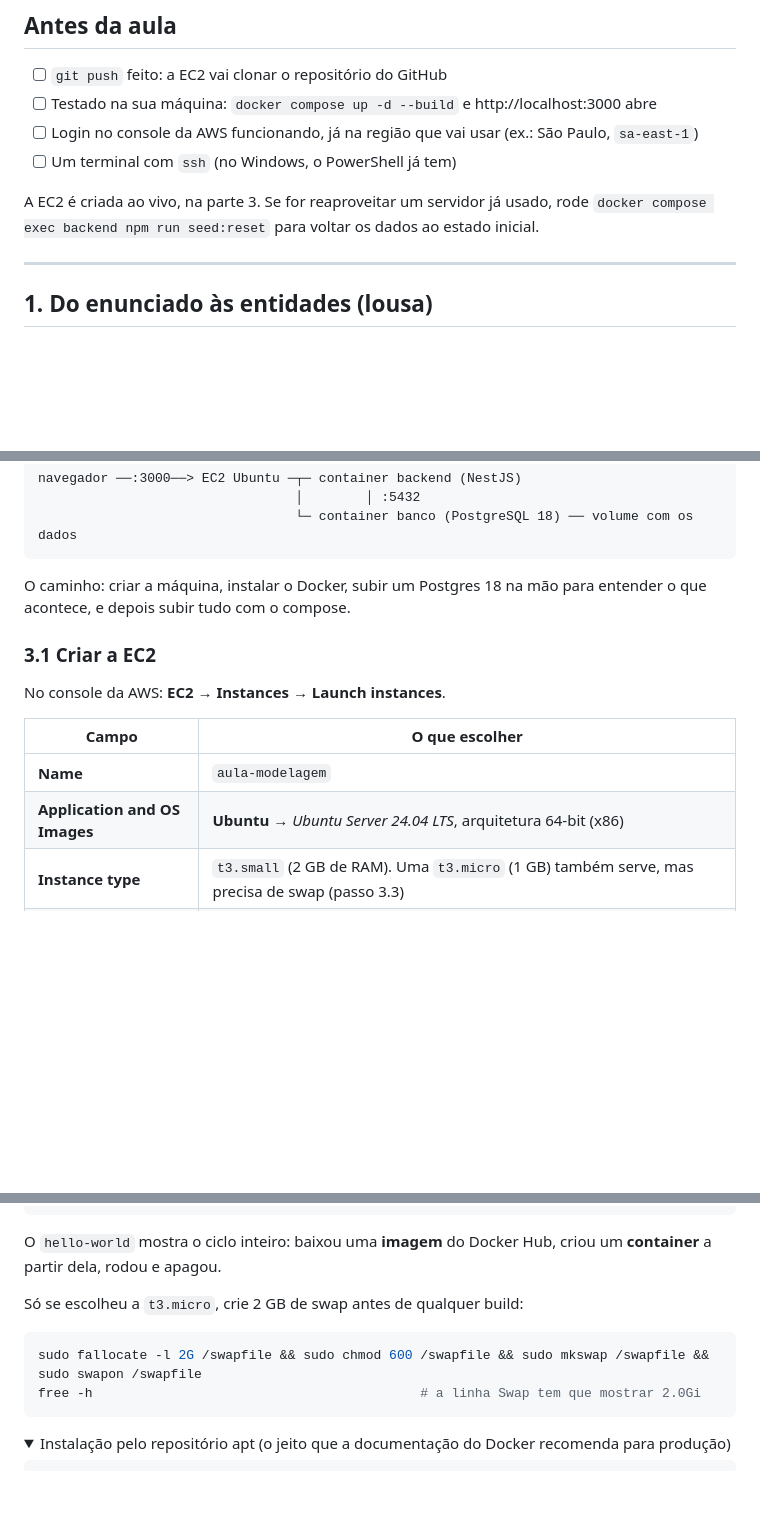
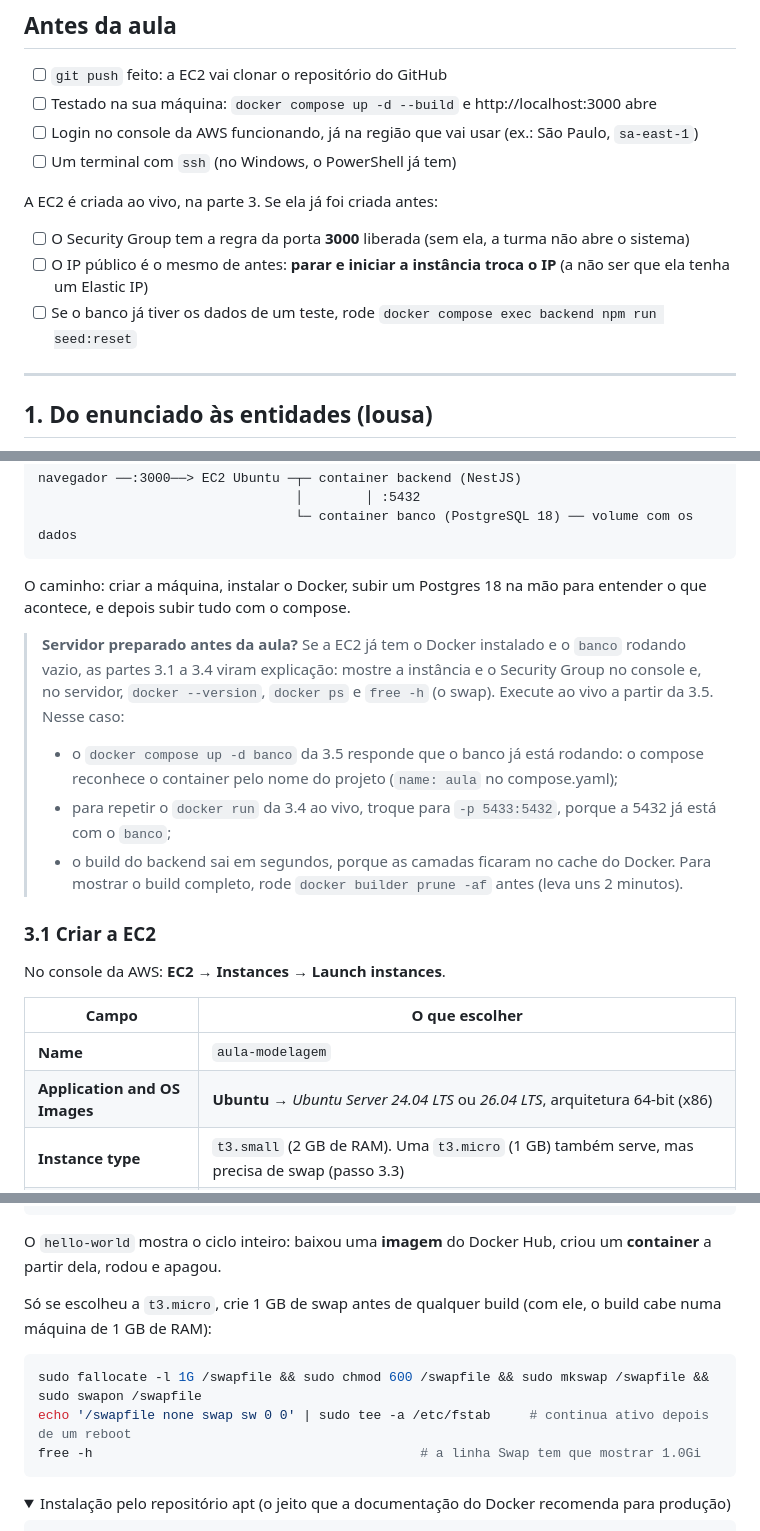
Before and after one commit to Rodrigo-Vieira-Chaves/aula-servidores, a Markdown page: ROTEIRO.md, 3 parts joined by grey strips. Drawn GitHub-style; folded sections open; blank space fills up the shorter version.

Commit message:
Documenta o servidor preparado antes da aula no roteiro
Explica o que muda quando a EC2 ja tem Docker e o banco rodando,
reduz o swap recomendado para 1 GB (testado numa instancia de 1 GB
de RAM e disco padrao) e lista os cuidados com Security Group e IP.

Co-Authored-By: Claude Opus 5.5 <noreply@anthropic.com>

````diff
--- a/ROTEIRO.md
+++ b/ROTEIRO.md
@@ -19,8 +19,12 @@ entre elas, e a tecla `M` esconde o menu para sobrar espaço no projetor.
 - [ ] Login no console da AWS funcionando, já na região que vai usar (ex.: São Paulo, `sa-east-1`)
 - [ ] Um terminal com `ssh` (no Windows, o PowerShell já tem)
 
-A EC2 é criada ao vivo, na parte 3. Se for reaproveitar um servidor já usado, rode
-`docker compose exec backend npm run seed:reset` para voltar os dados ao estado inicial.
+A EC2 é criada ao vivo, na parte 3. Se ela já foi criada antes:
+
+- [ ] O Security Group tem a regra da porta **3000** liberada (sem ela, a turma não abre o sistema)
+- [ ] O IP público é o mesmo de antes: **parar e iniciar a instância troca o IP** (a não ser que
+  ela tenha um Elastic IP)
+- [ ] Se o banco já tiver os dados de um teste, rode `docker compose exec backend npm run seed:reset`
 
 ---
 
@@ -93,6 +97,18 @@ navegador ──:3000──> EC2 Ubuntu ─┬─ container backend (NestJS)
 O caminho: criar a máquina, instalar o Docker, subir um Postgres 18 na mão para entender o que
 acontece, e depois subir tudo com o compose.
 
+> **Servidor preparado antes da aula?** Se a EC2 já tem o Docker instalado e o `banco` rodando
+> vazio, as partes 3.1 a 3.4 viram explicação: mostre a instância e o Security Group no console
+> e, no servidor, `docker --version`, `docker ps` e `free -h` (o swap). Execute ao vivo a partir
+> da 3.5. Nesse caso:
+>
+> - o `docker compose up -d banco` da 3.5 responde que o banco já está rodando: o compose
+>   reconhece o container pelo nome do projeto (`name: aula` no compose.yaml);
+> - para repetir o `docker run` da 3.4 ao vivo, troque para `-p 5433:5432`, porque a 5432 já
+>   está com o `banco`;
+> - o build do backend sai em segundos, porque as camadas ficaram no cache do Docker. Para
+>   mostrar o build completo, rode `docker builder prune -af` antes (leva uns 2 minutos).
+
 ### 3.1 Criar a EC2
 
 No console da AWS: **EC2 → Instances → Launch instances**.
@@ -100,7 +116,7 @@ No console da AWS: **EC2 → Instances → Launch instances**.
 | Campo | O que escolher |
 |---|---|
 | **Name** | `aula-modelagem` |
-| **Application and OS Images** | **Ubuntu** → *Ubuntu Server 24.04 LTS*, arquitetura 64-bit (x86) |
+| **Application and OS Images** | **Ubuntu** → *Ubuntu Server 24.04 LTS* ou *26.04 LTS*, arquitetura 64-bit (x86) |
 | **Instance type** | `t3.small` (2 GB de RAM). Uma `t3.micro` (1 GB) também serve, mas precisa de swap (passo 3.3) |
 | **Key pair (login)** | **Create new key pair** → nome `aula-modelagem`, tipo RSA, formato `.pem`. O download acontece uma vez só: guarde o arquivo |
 | **Network settings** | **Edit** → *Create security group* com o nome `aula-modelagem-sg` e as regras da tabela abaixo |
@@ -155,11 +171,13 @@ docker run --rm hello-world
 O `hello-world` mostra o ciclo inteiro: baixou uma **imagem** do Docker Hub, criou um
 **container** a partir dela, rodou e apagou.
 
-Só se escolheu a `t3.micro`, crie 2 GB de swap antes de qualquer build:
+Só se escolheu a `t3.micro`, crie 1 GB de swap antes de qualquer build (com ele, o build cabe
+numa máquina de 1 GB de RAM):
 
 ```bash
-sudo fallocate -l 2G /swapfile && sudo chmod 600 /swapfile && sudo mkswap /swapfile && sudo swapon /swapfile
-free -h                                          # a linha Swap tem que mostrar 2.0Gi
+sudo fallocate -l 1G /swapfile && sudo chmod 600 /swapfile && sudo mkswap /swapfile && sudo swapon /swapfile
+echo '/swapfile none swap sw 0 0' | sudo tee -a /etc/fstab     # continua ativo depois de um reboot
+free -h                                          # a linha Swap tem que mostrar 1.0Gi
 ```
 
 <details>
````
Also changed, not shown: README.md (+5 -2 lines).
